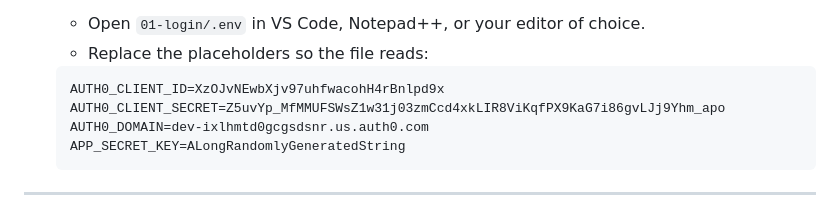
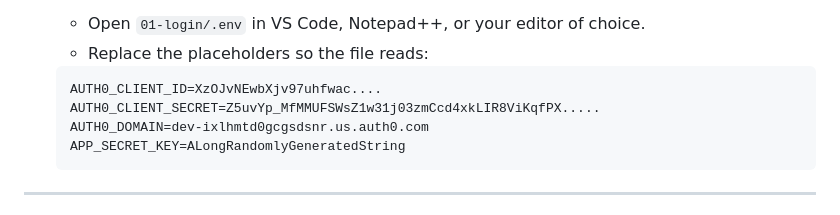
Before and after one commit to danielabouassalyy/25S_CST8919_Assignment_1, a Markdown page: README.md, the part around the change. GitHub-like rendering.

Commit message:
hide secret

````diff
--- a/README.md
+++ b/README.md
@@ -68,8 +68,8 @@
    - Replace the placeholders so the file reads:
 
    ```dotenv
-   AUTH0_CLIENT_ID=XzOJvNEwbXjv97uhfwacohH4rBnlpd9x
-   AUTH0_CLIENT_SECRET=Z5uvYp_MfMMUFSWsZ1w31j03zmCcd4xkLIR8ViKqfPX9KaG7i86gvLJj9Yhm_apo
+   AUTH0_CLIENT_ID=XzOJvNEwbXjv97uhfwac....
+   AUTH0_CLIENT_SECRET=Z5uvYp_MfMMUFSWsZ1w31j03zmCcd4xkLIR8ViKqfPX.....
    AUTH0_DOMAIN=dev-ixlhmtd0gcgsdsnr.us.auth0.com
    APP_SECRET_KEY=ALongRandomlyGeneratedString
    ```
````
